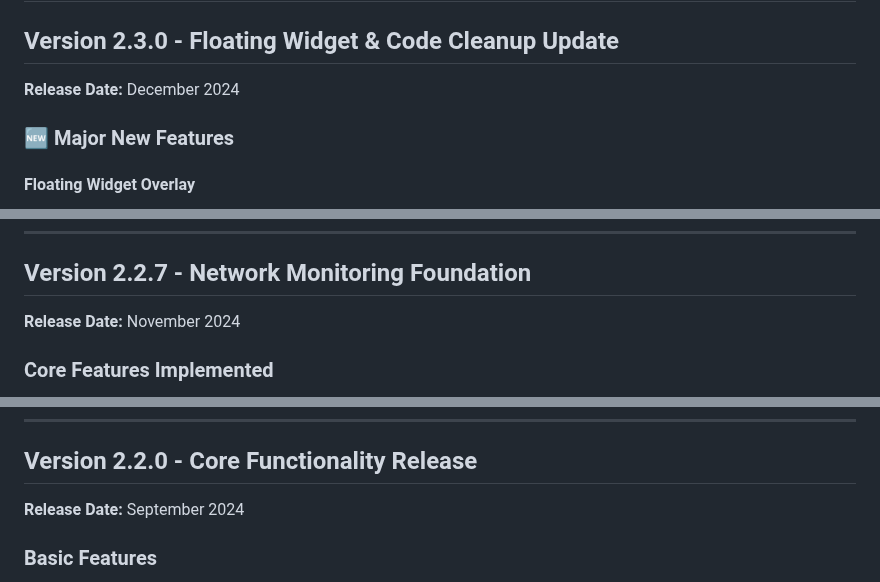
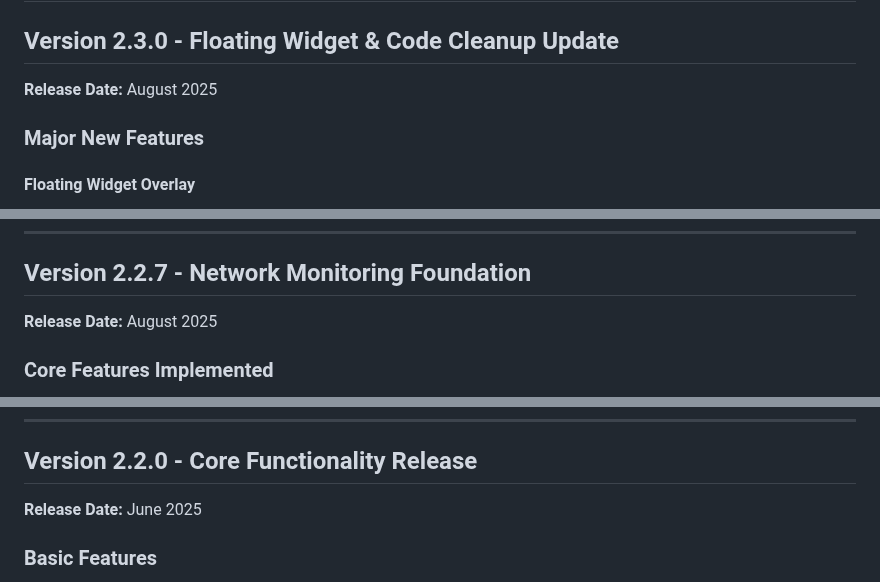
Before and after one commit to Cameloo1/network-monitor-pro, a Markdown page: CHANGELOG.md, 3 parts joined by grey strips. Drawn GitHub-style.

```diff
--- a/CHANGELOG.md
+++ b/CHANGELOG.md
@@ -1,9 +1,9 @@
 # Network Monitor Pro - Complete Changelog
 
 ## Version 2.3.0 - Floating Widget & Code Cleanup Update
-**Release Date:** December 2024
+**Release Date:** August 2025
 
-### 🆕 Major New Features
+### Major New Features
 
 #### Floating Widget Overlay
 - **Always-Visible Network Monitor**: Small floating widget in top-right corner of webpages
@@ -107,7 +107,7 @@
 ---
 
 ## Version 2.2.7 - Network Monitoring Foundation
-**Release Date:** November 2024
+**Release Date:** August 2025
 
 ### Core Features Implemented
 - **Real-time Network Monitoring**: Chrome and device monitoring modes
@@ -156,7 +156,7 @@
 ---
 
 ## Version 2.2.0 - Core Functionality Release
-**Release Date:** September 2024
+**Release Date:** June 2025
 
 ### Basic Features
 - **Network Monitoring**: Basic traffic monitoring capabilities
```
Also changed, not shown: other parts of CHANGELOG.md (+4 -4 lines).
